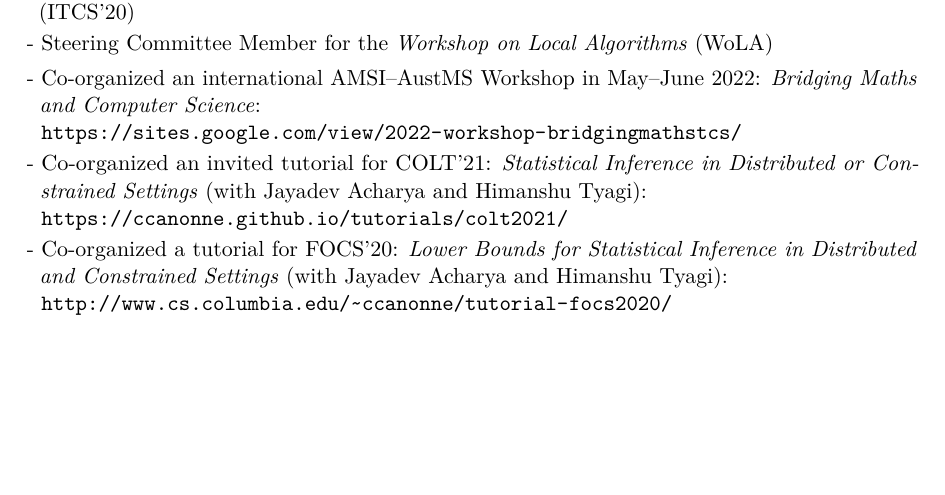
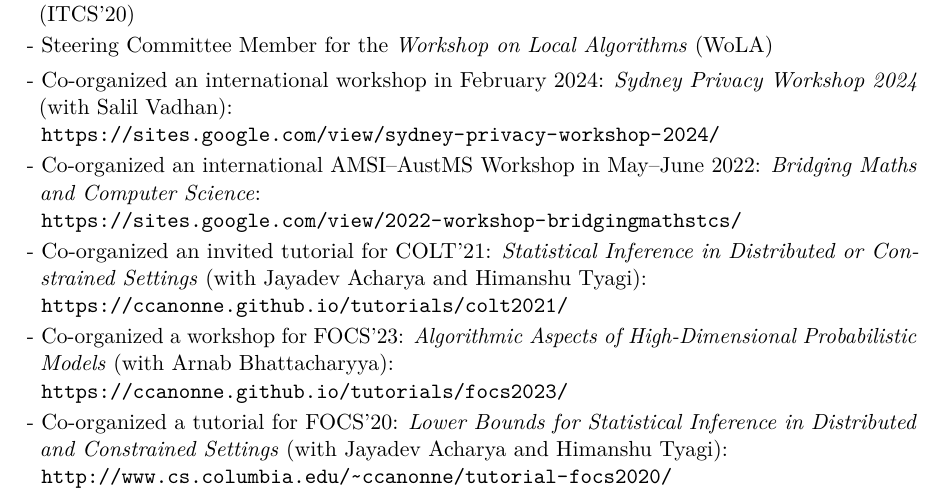
Before and after one commit to ccanonne/ccanonne.github.io, a LaTeX CV (cv/cv_clement_canonne.tex): part of page 7 of 8, cut so that both start at the same text, the shorter picture padded with empty space. Compiled offline with pdfLaTeX.

Commit message:
Updating CV

```diff
--- a/cv/cv_clement_canonne.tex
+++ b/cv/cv_clement_canonne.tex
@@ -201,8 +201,10 @@ Distribution testing, property testing, and learning theory, focusing on the com
 \cvlistitem{Program Committee member for the 61\textsuperscript{st} Annual IEEE Symposium on Foundations of Computer Science (FOCS'20)}
 \cvlistitem{Program Committee member for the 11\textsuperscript{th} Innovations in Theoretical Computer Science (ITCS'20)}
 \cvlistitem{Steering Committee Member for the \emph{Workshop on Local Algorithms} (WoLA)}
+\cvlistitem{Co-organized an international workshop in February 2024: \emph{Sydney Privacy Workshop 2024} (with Salil Vadhan):\\ \url{https://sites.google.com/view/sydney-privacy-workshop-2024/}}
 \cvlistitem{Co-organized an international AMSI--AustMS Workshop in May--June 2022: \emph{Bridging Maths and Computer Science}:\\ \url{https://sites.google.com/view/2022-workshop-bridgingmathstcs/}}
 \cvlistitem{Co-organized an invited tutorial for COLT'21: \emph{Statistical Inference in Distributed or Constrained Settings} (with Jayadev Acharya and Himanshu Tyagi):\\ \url{https://ccanonne.github.io/tutorials/colt2021/}}
+\cvlistitem{Co-organized a workshop for FOCS'23: \emph{Algorithmic Aspects of High-Dimensional Probabilistic Models} (with Arnab Bhattacharyya):\\ \url{https://ccanonne.github.io/tutorials/focs2023/}}
 \cvlistitem{Co-organized a tutorial for FOCS'20: \emph{Lower Bounds for Statistical Inference in Distributed and Constrained Settings} (with Jayadev Acharya and Himanshu Tyagi):\\ \url{http://www.cs.columbia.edu/~ccanonne/tutorial-focs2020/}}
 \cvlistitem{Co-organized a workshop for FOCS'19: \emph{A TCS Quiver} (with Gautam Kamath):\\ \url{http://www.cs.columbia.edu/~ccanonne/workshop-focs2019/}}
 \cvlistitem{Co-organized a workshop for FOCS'17: \emph{Frontiers in Distribution Testing} (with Gautam Kamath):\\ \url{http://www.cs.columbia.edu/~ccanonne/workshop-focs2017/}}
```
